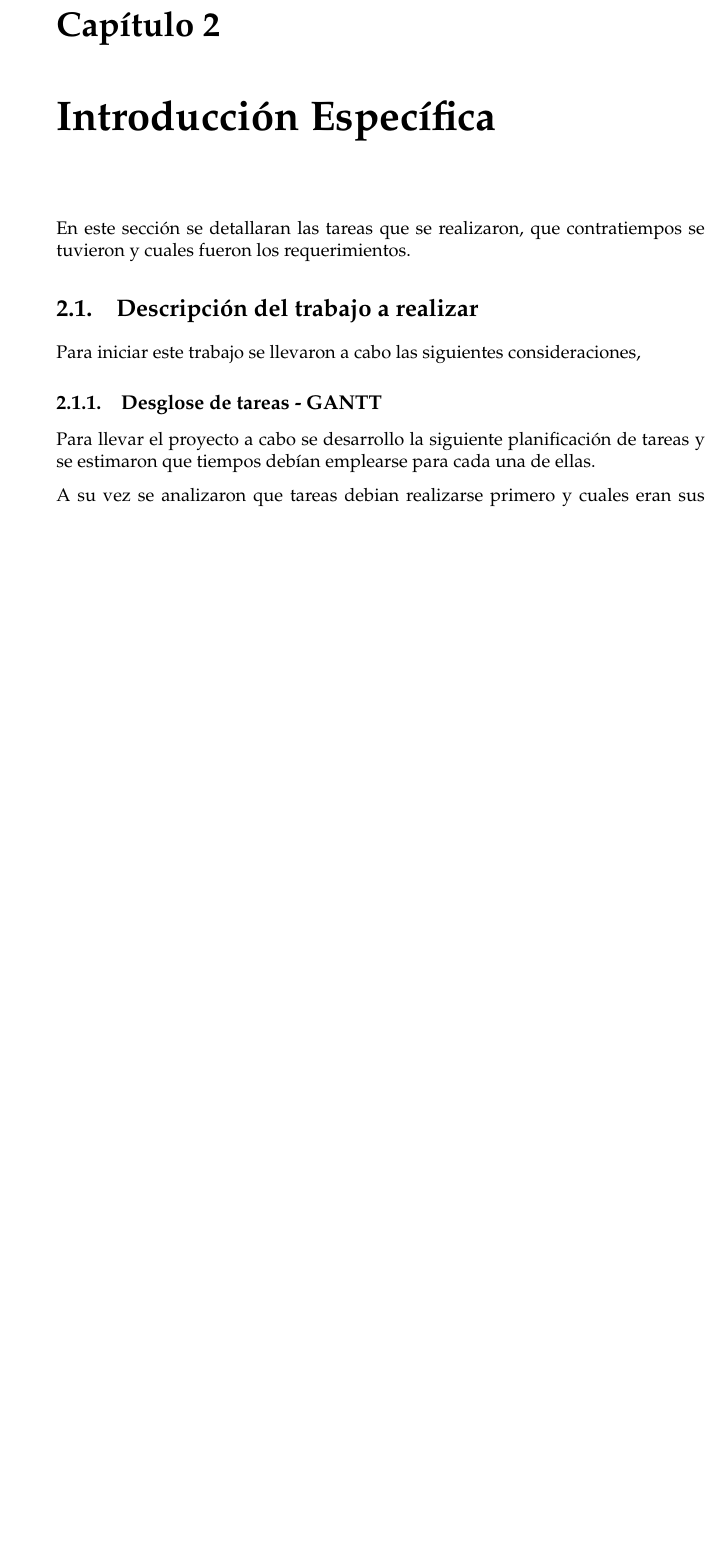
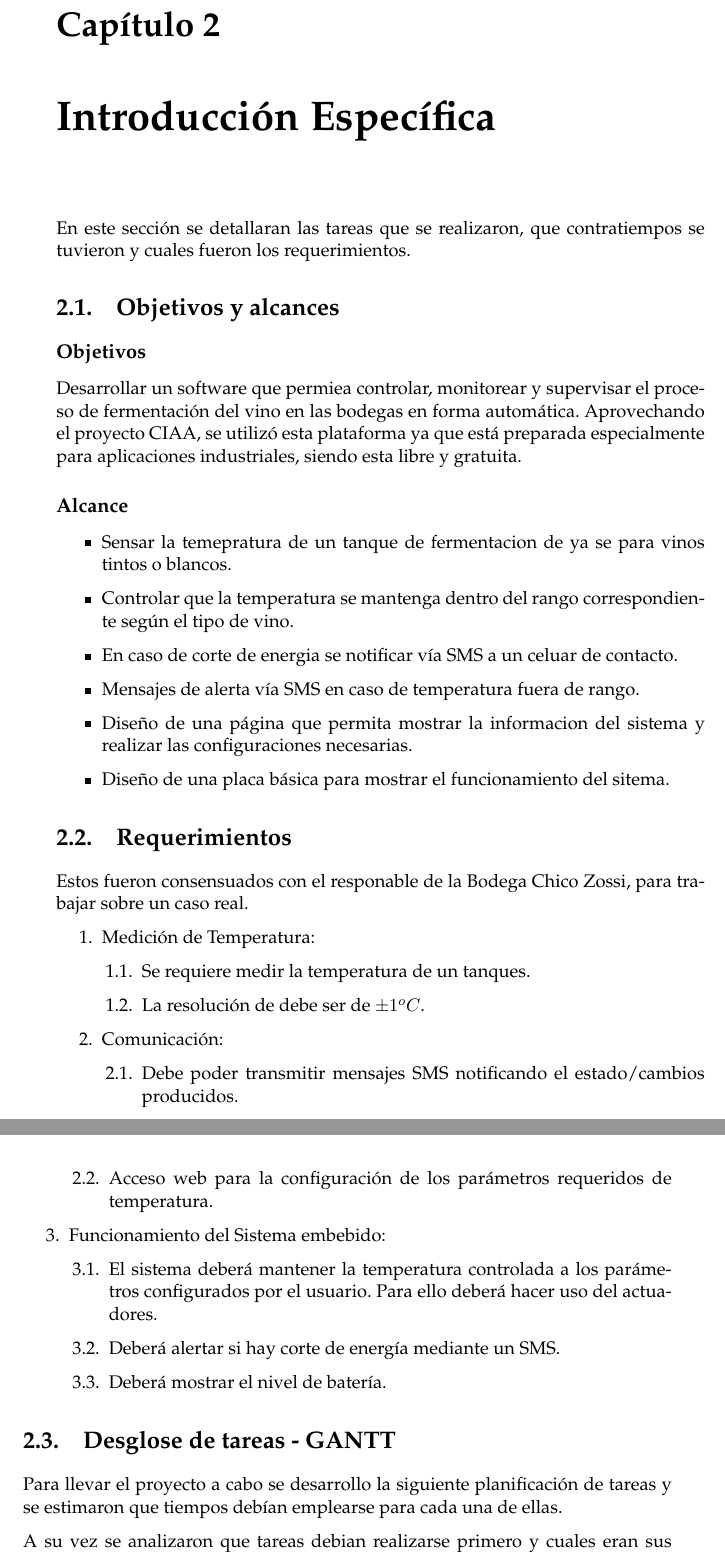
Before and after one commit to lchico/Memoria_chz, a LaTeX thesis (memoria.tex, which reads Chapters/Chapter2.tex): part of page 17 of 43 before the commit and two parts of pages 17 and 18 of 43 after it, the two joined at a grey line, cut so that both start at the same text, the shorter picture padded with empty space. Compiled offline with pdfLaTeX.

Commit message:
Update charpter2 req. obj.

```diff
--- a/Chapters/Chapter2.tex
+++ b/Chapters/Chapter2.tex
@@ -6,17 +6,48 @@
 %%	SECTION 1
 %%----------------------------------------------------------------------------------------
 %La idea de esta sección es presentar el tema de modo que cualquier persona que no conoce el tema pueda entender de qué se trata y por qué es importante realizar este trabajo y cuál es su impacto.
-
+%\label{sec:ejemplo}
 En este sección se detallaran las tareas que se realizaron, que contratiempos se tuvieron y cuales fueron los requerimientos.
 
-%este proyecto se diseño un sistema que permiea controlar, monitorear y supervisar el proceso de fermentación del vino en las bodegas en forma automática. Aprovechando el proyecto CIAA, se utilizó esta plataforma ya que está preparada especialmente para aplicaciones industriales, siendo libre y gratuita.
+\section{Objetivos y alcances}
+
+\subsection*{Objetivos}
+    Desarrollar un software que permiea controlar, monitorear y supervisar el proceso de fermentación del vino en las bodegas en forma automática. Aprovechando el proyecto CIAA, se utilizó esta plataforma ya que está preparada especialmente para aplicaciones industriales, siendo esta libre y gratuita.
+\subsection*{Alcance}
+  \begin{itemize}
+      \item Sensar la temepratura de un tanque de fermentacion de ya se para vinos tintos o blancos.
+      \item Controlar que la temperatura se mantenga dentro del rango correspondiente según el tipo de vino.
+      \item En caso de corte de energia se notificar vía SMS a un celuar de contacto.
+      \item Mensajes de alerta vía SMS en caso de temperatura fuera de rango.
+      \item Diseño de una página que permita mostrar la informacion del sistema y realizar las configuraciones necesarias.
+      \item Diseño de una placa básica para mostrar el funcionamiento del sitema.
+  \end{itemize}
+
+  \section{Requerimientos}
+
+Estos fueron consensuados con el responable de la Bodega Chico Zossi, para trabajar sobre un caso real.
+
+\begin{enumerate}[label*=\arabic*.]
+  \item Medición de Temperatura:
+    \begin{enumerate}[label*=\arabic*.]
+      \item  Se requiere medir la temperatura de un tanques.
+      \item La resolución de debe ser de $\pm 1^oC$.
+    \end{enumerate}
+  \item Comunicación:
+    \begin{enumerate}[label*=\arabic*.]
+      \item Debe poder transmitir mensajes SMS notificando el estado/cambios producidos.
+      \item Acceso web para la configuración de los parámetros requeridos de temperatura.
+    \end{enumerate}
+  \item Funcionamiento del Sistema embebido:
+    \begin{enumerate}[label*=\arabic*.]
+      \item El sistema deberá mantener la temperatura controlada a los parámetros configurados por el usuario. Para ello deberá hacer uso del actuadores.
+      \item Deberá alertar si hay corte de energía mediante un SMS.
+      \item Deberá mostrar el nivel de batería.
+  \end{enumerate}
+\end{enumerate}
 
 
-\section{Descripción del trabajo a realizar}
-%\label{sec:ejemplo}
-Para iniciar este trabajo se llevaron a cabo las siguientes consideraciones,
-
-\subsection{Desglose de tareas - GANTT}
+\section{Desglose de tareas - GANTT}
 Para llevar el proyecto a cabo se desarrollo la siguiente planificación de tareas y se estimaron que tiempos debían emplearse para cada una de ellas.
 
 A su vez se analizaron que tareas debian realizarse primero y cuales eran sus dependencias. De esta forma, si se presentara alguna complicacion poder tener un análisis mas completo de como podria esto afectar a la fecha de entrega del proyecto.
--- a/memoria.tex
+++ b/memoria.tex
@@ -53,6 +53,7 @@ headsepline, % Uncomment to get a line under the header
 \usepackage{caption}
 \usepackage{subcaption}
 \usepackage{pdflscape}
+\usepackage{enumitem}
 
 
 %------------------------
```
